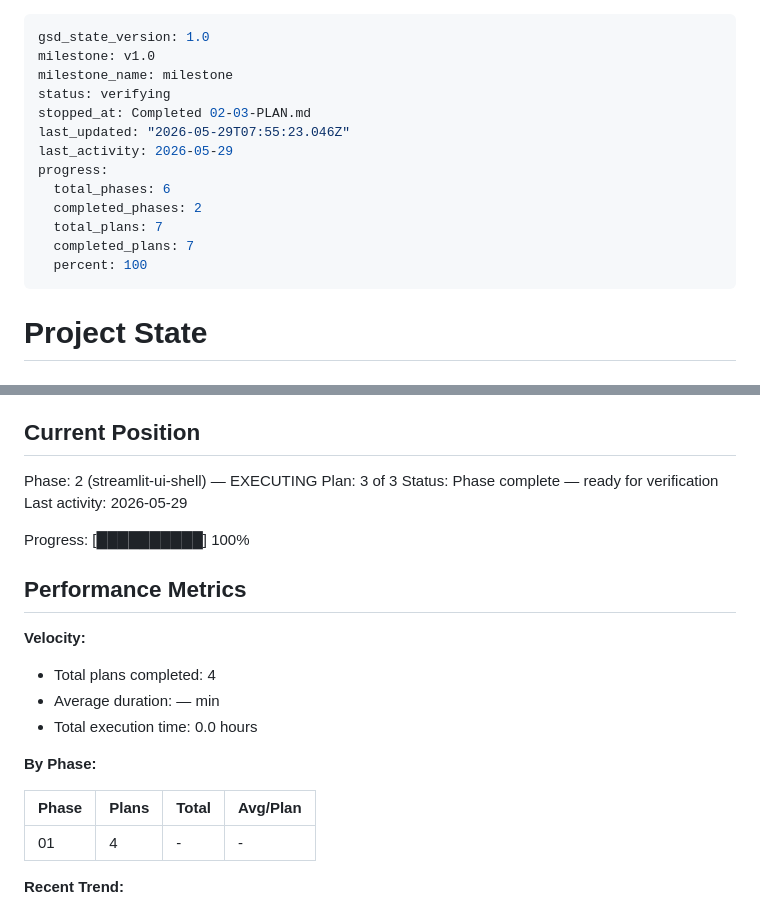
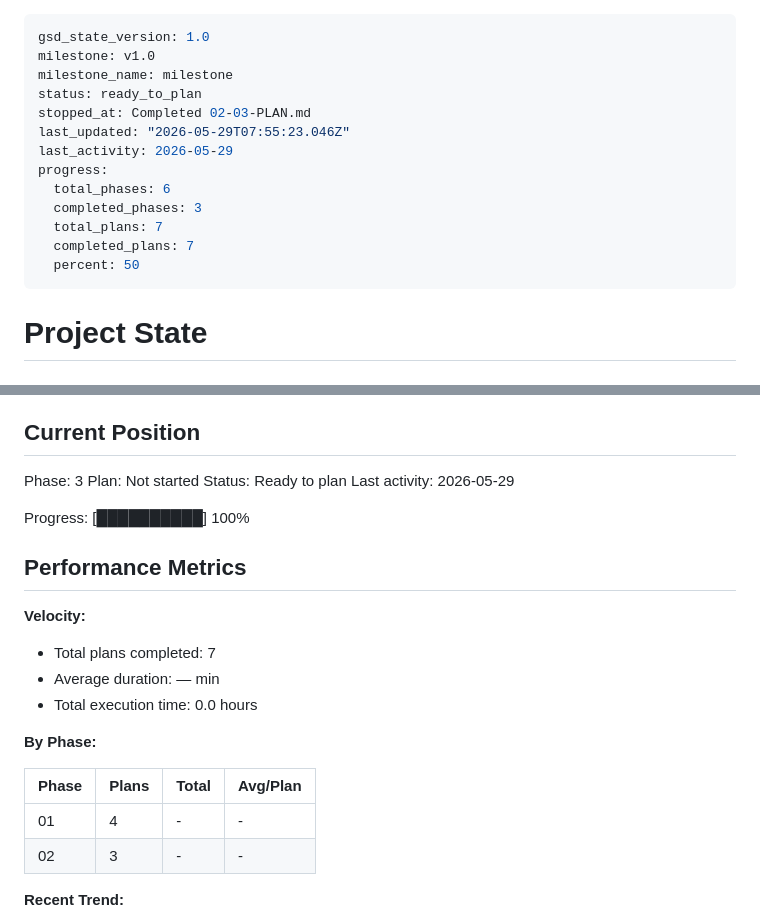
Before and after one commit to sweekuh/cs2-major-sim, a Markdown page: .planning/STATE.md, 2 parts joined by grey strips. GitHub-like rendering.

Commit message:
docs(phase-02): complete phase execution

```diff
--- a/.planning/STATE.md
+++ b/.planning/STATE.md
@@ -2,16 +2,16 @@
 gsd_state_version: 1.0
 milestone: v1.0
 milestone_name: milestone
-status: verifying
+status: ready_to_plan
 stopped_at: Completed 02-03-PLAN.md
 last_updated: "2026-05-29T07:55:23.046Z"
 last_activity: 2026-05-29
 progress:
   total_phases: 6
-  completed_phases: 2
+  completed_phases: 3
   total_plans: 7
   completed_plans: 7
-  percent: 100
+  percent: 50
 ---
 
 # Project State
@@ -25,9 +25,9 @@ See: .planning/PROJECT.md (updated 2026-05-28)
 
 ## Current Position
 
-Phase: 2 (streamlit-ui-shell) — EXECUTING
-Plan: 3 of 3
-Status: Phase complete — ready for verification
+Phase: 3
+Plan: Not started
+Status: Ready to plan
 Last activity: 2026-05-29
 
 Progress: [██████████] 100%
@@ -36,7 +36,7 @@ Progress: [██████████] 100%
 
 **Velocity:**
 
-- Total plans completed: 4
+- Total plans completed: 7
 - Average duration: — min
 - Total execution time: 0.0 hours
 
@@ -45,6 +45,7 @@ Progress: [██████████] 100%
 | Phase | Plans | Total | Avg/Plan |
 |-------|-------|-------|----------|
 | 01 | 4 | - | - |
+| 02 | 3 | - | - |
 
 **Recent Trend:**
 
```
Also changed, not shown: 1 other file.
